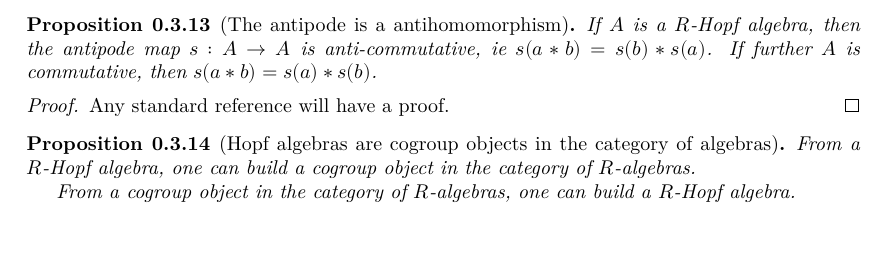
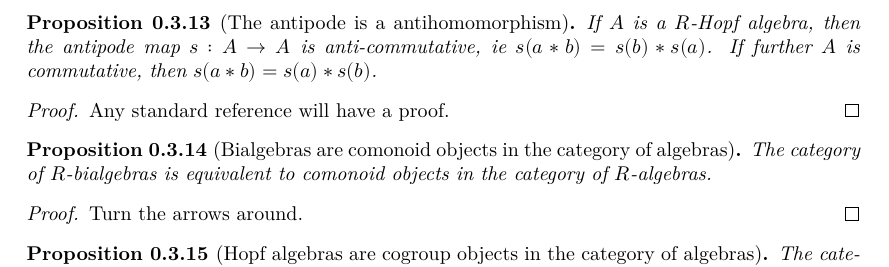
Before and after one commit to YaelDillies/Toric, a LaTeX document (blueprint/src/print.tex, which reads blueprint/src/chapters/00-3-hopf-algebras.tex): part of page 6 of 19, cut so that both start at the same text, the shorter picture padded with empty space. Compiled offline with XeLaTeX.

Commit message:
update blueprint

```diff
--- a/blueprint/src/chapters/00-3-hopf-algebras.tex
+++ b/blueprint/src/chapters/00-3-hopf-algebras.tex
@@ -270,21 +270,27 @@ diagonalizable.
 \end{proof}
 
 
-\begin{proposition}[Hopf algebras are cogroup objects in the category of algebras]
-  \label{0-hopf-cogrp-alg}
+\begin{proposition}[Bialgebras are comonoid objects in the category of algebras]
+  \label{0-bialg-equiv-comon-alg}
   \uses{}
-  \lean{grp_Class_op_commAlgCatOf, isMon_Hom_commAlgCatOfHom, bialgebra_unop, hopfAlgebra_unop, IsMon_Hom.toBialgHom}
+  \lean{commBialgCatEquivComonCommAlg}
   \leanok
 
-  From a $R$-Hopf algebra, one can build a cogroup object in the category of $R$-algebras.
-
-  From a cogroup object in the category of $R$-algebras, one can build a $R$-Hopf algebra.
+  The category of $R$-bialgebras is equivalent to comonoid objects in the category of $R$-algebras.
 \end{proposition}
 \begin{proof}
-  \uses{0-hopf-antipode-antihom}
+  \uses{}
   \leanok
 
   Turn the arrows around.
 \end{proof}
 
 
+\begin{proposition}[Hopf algebras are cogroup objects in the category of algebras]
+  \label{0-hopf-alg-equiv-cogrp-alg}
+  \uses{}
+  \lean{commHopfAlgCatEquivCogrpCommAlg}
+  \leanok
+
+  The category of $R$-Hopf algebras is equivalent to cogroup objects in the category of $R$-algebras.
+\end{proposition}
```
Also changed, not shown: blueprint/src/chapters/00-4-group-schemes.tex (+1 -1 lines), blueprint/src/chapters/00-3-hopf-algebras.tex (11 more changed lines).
